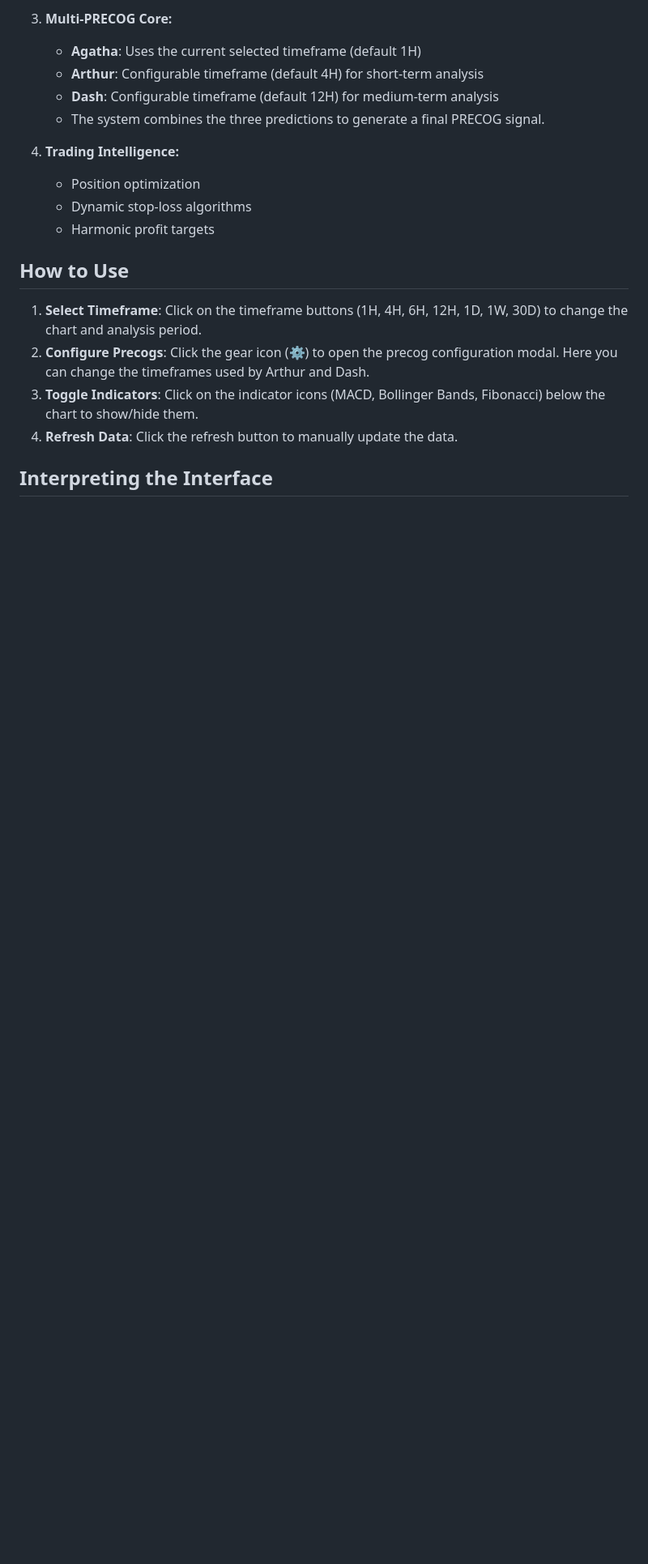
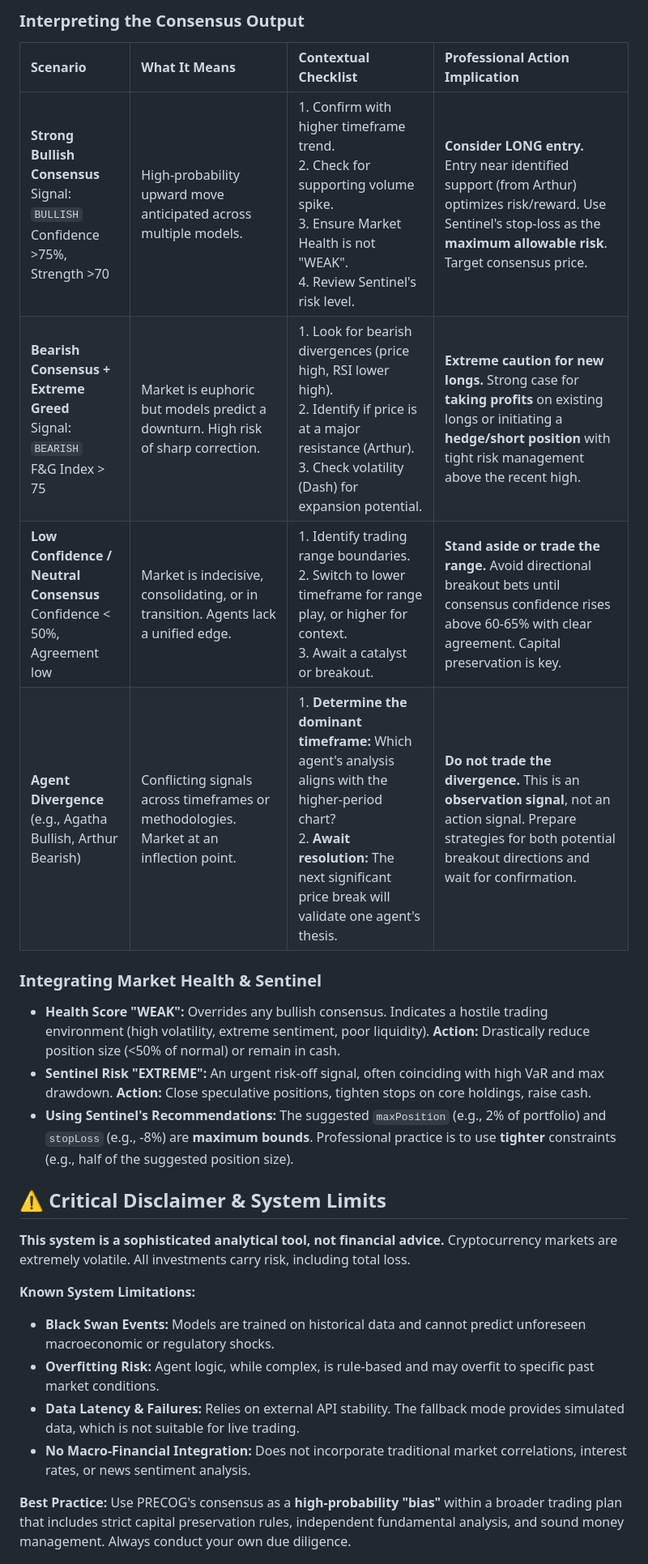
Before and after one commit to MPetovick/PRECOG-BTC-whitepaper, a Markdown page: README.md, the part around one of its changes. Shown at 81% size. Rendered like a GitHub page; blank space fills up the shorter version.

Commit message:
Actualizar README.md

```diff
--- a/README.md
+++ b/README.md
@@ -33,21 +44,25 @@ The PRECOG system operates through a multi-layered approach:
 
-3. **Multi-PRECOG Core:**
-   - **Agatha**: Uses the current selected timeframe (default 1H)
-   - **Arthur**: Configurable timeframe (default 4H) for short-term analysis
-   - **Dash**: Configurable timeframe (default 12H) for medium-term analysis
-   - The system combines the three predictions to generate a final PRECOG signal.
+### Interpreting the Consensus Output
+| Scenario | What It Means | Contextual Checklist | Professional Action Implication |
+| :--- | :--- | :--- | :--- |
+| **Strong Bullish Consensus**<br>Signal: `BULLISH`<br>Confidence >75%, Strength >70 | High-probability upward move anticipated across multiple models. | 1. Confirm with higher timeframe trend.<br>2. Check for supporting volume spike.<br>3. Ensure Market Health is not "WEAK".<br>4. Review Sentinel's risk level. | **Consider LONG entry.** Entry near identified support (from Arthur) optimizes risk/reward. Use Sentinel's stop-loss as the **maximum allowable risk**. Target consensus price. |
+| **Bearish Consensus + Extreme Greed**<br>Signal: `BEARISH`<br>F&G Index > 75 | Market is euphoric but models predict a downturn. High risk of sharp correction. | 1. Look for bearish divergences (price high, RSI lower high).<br>2. Identify if price is at a major resistance (Arthur).<br>3. Check volatility (Dash) for expansion potential. | **Extreme caution for new longs.** Strong case for **taking profits** on existing longs or initiating a **hedge/short position** with tight risk management above the recent high. |
+| **Low Confidence / Neutral Consensus**<br>Confidence < 50%,<br>Agreement low | Market is indecisive, consolidating, or in transition. Agents lack a unified edge. | 1. Identify trading range boundaries.<br>2. Switch to lower timeframe for range play, or higher for context.<br>3. Await a catalyst or breakout. | **Stand aside or trade the range.** Avoid directional breakout bets until consensus confidence rises above 60-65% with clear agreement. Capital preservation is key. |
+| **Agent Divergence**<br>(e.g., Agatha Bullish, Arthur Bearish) | Conflicting signals across timeframes or methodologies. Market at an inflection point. | 1. **Determine the dominant timeframe:** Which agent's analysis aligns with the higher-period chart?<br>2. **Await resolution:** The next significant price break will validate one agent's thesis. | **Do not trade the divergence.** This is an **observation signal**, not an action signal. Prepare strategies for both potential breakout directions and wait for confirmation. |
 
-4. **Trading Intelligence:**
-   - Position optimization
-   - Dynamic stop-loss algorithms
-   - Harmonic profit targets
+### Integrating Market Health & Sentinel
+*   **Health Score "WEAK":** Overrides any bullish consensus. Indicates a hostile trading environment (high volatility, extreme sentiment, poor liquidity). **Action:** Drastically reduce position size (<50% of normal) or remain in cash.
+*   **Sentinel Risk "EXTREME":** An urgent risk-off signal, often coinciding with high VaR and max drawdown. **Action:** Close speculative positions, tighten stops on core holdings, raise cash.
+*   **Using Sentinel's Recommendations:** The suggested `maxPosition` (e.g., 2% of portfolio) and `stopLoss` (e.g., -8%) are **maximum bounds**. Professional practice is to use **tighter** constraints (e.g., half of the suggested position size).
 
-## How to Use
+## ⚠️ Critical Disclaimer & System Limits
+**This system is a sophisticated analytical tool, not financial advice.** Cryptocurrency markets are extremely volatile. All investments carry risk, including total loss.
 
-1. **Select Timeframe**: Click on the timeframe buttons (1H, 4H, 6H, 12H, 1D, 1W, 30D) to change the chart and analysis period.
-2. **Configure Precogs**: Click the gear icon (⚙️) to open the precog configuration modal. Here you can change the timeframes used by Arthur and Dash.
-3. **Toggle Indicators**: Click on the indicator icons (MACD, Bollinger Bands, Fibonacci) below the chart to show/hide them.
-4. **Refresh Data**: Click the refresh button to manually update the data.
+**Known System Limitations:**
+*   **Black Swan Events:** Models are trained on historical data and cannot predict unforeseen macroeconomic or regulatory shocks.
+*   **Overfitting Risk:** Agent logic, while complex, is rule-based and may overfit to specific past market conditions.
+*   **Data Latency & Failures:** Relies on external API stability. The fallback mode provides simulated data, which is not suitable for live trading.
+*   **No Macro-Financial Integration:** Does not incorporate traditional market correlations, interest rates, or news sentiment analysis.
 
-## Interpreting the Interface
+**Best Practice:** Use PRECOG's consensus as a **high-probability "bias"** within a broader trading plan that includes strict capital preservation rules, independent fundamental analysis, and sound money management. Always conduct your own due diligence.
 
```
Also changed, not shown: other parts of README.md (+35 -49 lines).
